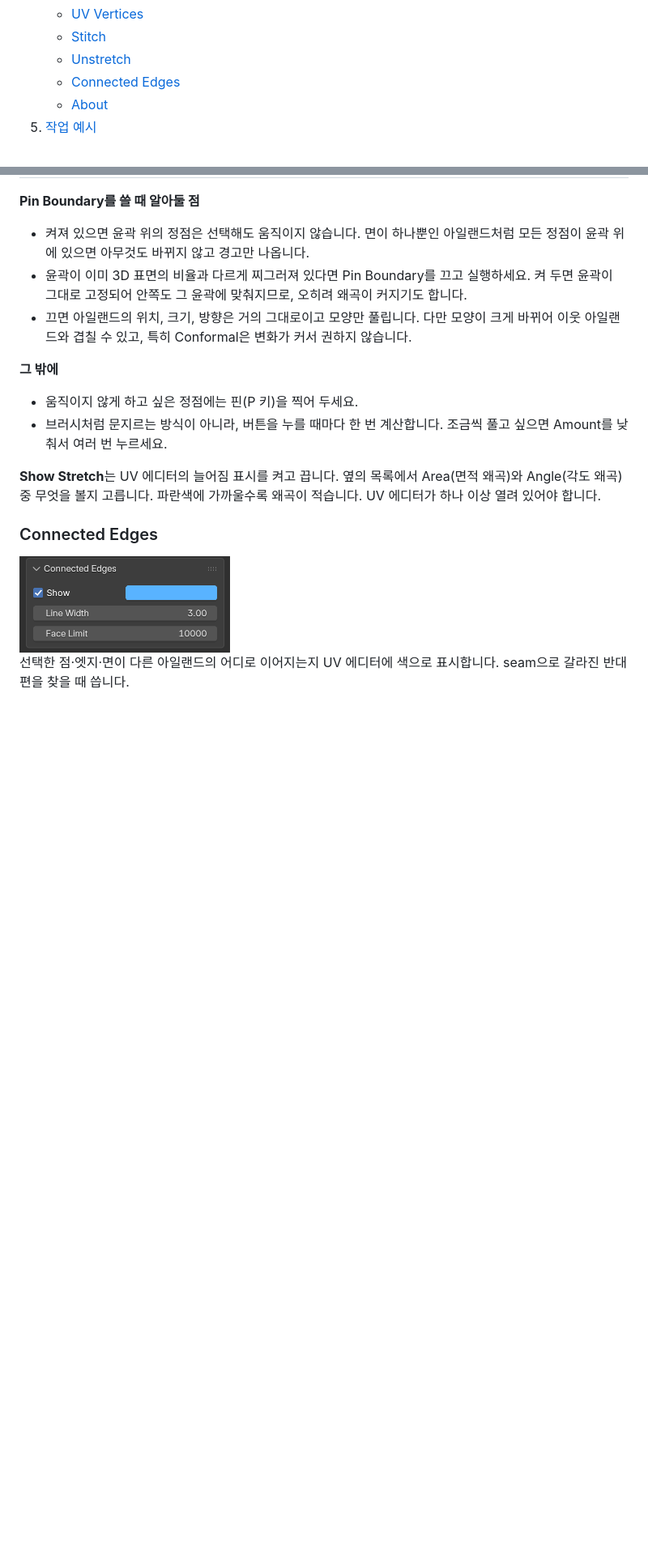
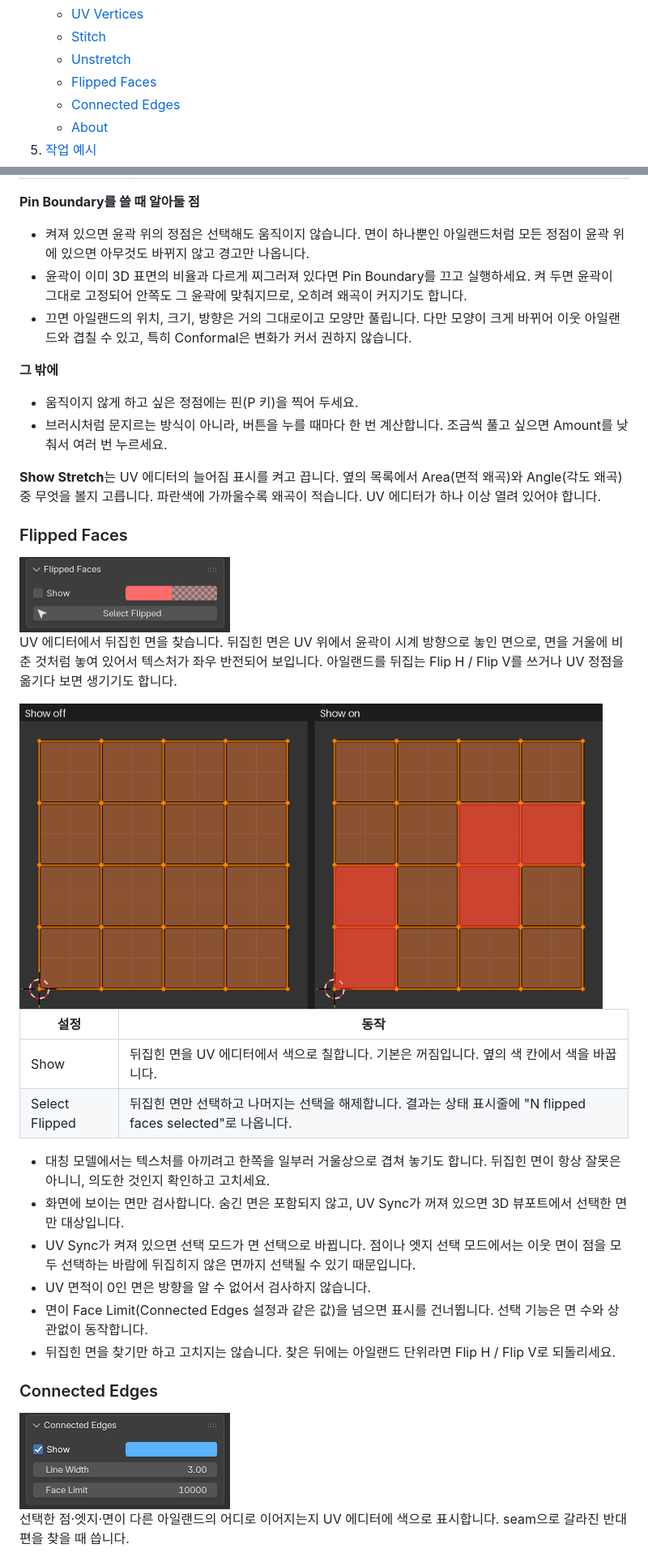
Before and after one commit to STmagi20/HamzziUVWs, a Markdown page: docs/GUIDE.md, 2 parts joined by grey strips. Shown at 81% size. Rendered like a GitHub page; pictures changed too: docs/images/flipped.png (added), docs/images/panel_flipped.png (added); blank space fills up the shorter version.

```diff
--- a/docs/GUIDE.md
+++ b/docs/GUIDE.md
@@ -18,6 +18,7 @@ Hamzzi UV Toolkit은 이미 펼친 UV를 다듬는 Blender 애드온입니다.
    - [UV Vertices](#uv-vertices)
    - [Stitch](#stitch)
    - [Unstretch](#unstretch)
+   - [Flipped Faces](#flipped-faces)
    - [Connected Edges](#connected-edges)
    - [About](#about)
 5. [작업 예시](#작업-예시)
@@ -307,6 +309,26 @@ Blender 4.2 이상이 필요합니다. 테스트는 5.2에서 했고, 그 아래
 
 **Show Stretch**는 UV 에디터의 늘어짐 표시를 켜고 끕니다. 옆의 목록에서 Area(면적 왜곡)와 Angle(각도 왜곡) 중 무엇을 볼지 고릅니다. 파란색에 가까울수록 왜곡이 적습니다. UV 에디터가 하나 이상 열려 있어야 합니다.
 
+### Flipped Faces
+
+<img src="images/panel_flipped.png" alt="Flipped Faces" width="260">
+
+UV 에디터에서 뒤집힌 면을 찾습니다. 뒤집힌 면은 UV 위에서 윤곽이 시계 방향으로 놓인 면으로, 면을 거울에 비춘 것처럼 놓여 있어서 텍스처가 좌우 반전되어 보입니다. 아일랜드를 뒤집는 Flip H / Flip V를 쓰거나 UV 정점을 옮기다 보면 생기기도 합니다.
+
+<img src="images/flipped.png" alt="Flipped Faces 표시" width="720">
+
+| 설정 | 동작 |
+|---|---|
+| Show | 뒤집힌 면을 UV 에디터에서 색으로 칠합니다. 기본은 꺼짐입니다. 옆의 색 칸에서 색을 바꿉니다. |
+| Select Flipped | 뒤집힌 면만 선택하고 나머지는 선택을 해제합니다. 결과는 상태 표시줄에 "N flipped faces selected"로 나옵니다. |
+
+- 대칭 모델에서는 텍스처를 아끼려고 한쪽을 일부러 거울상으로 겹쳐 놓기도 합니다. 뒤집힌 면이 항상 잘못은 아니니, 의도한 것인지 확인하고 고치세요.
+- 화면에 보이는 면만 검사합니다. 숨긴 면은 포함되지 않고, UV Sync가 꺼져 있으면 3D 뷰포트에서 선택한 면만 대상입니다.
+- UV Sync가 켜져 있으면 선택 모드가 면 선택으로 바뀝니다. 점이나 엣지 선택 모드에서는 이웃 면이 점을 모두 선택하는 바람에 뒤집히지 않은 면까지 선택될 수 있기 때문입니다.
+- UV 면적이 0인 면은 방향을 알 수 없어서 검사하지 않습니다.
+- 면이 Face Limit(Connected Edges 설정과 같은 값)을 넘으면 표시를 건너뜁니다. 선택 기능은 면 수와 상관없이 동작합니다.
+- 뒤집힌 면을 찾기만 하고 고치지는 않습니다. 찾은 뒤에는 아일랜드 단위라면 Flip H / Flip V로 되돌리세요.
+
 ### Connected Edges
 
 <img src="images/panel_display.png" alt="Connected Edges" width="260">
```
Also changed, not shown: other parts of docs/GUIDE.md (+3 -0 lines), README.md (+1 -0 lines), docs/images/sidebar.png, 6 other files.
